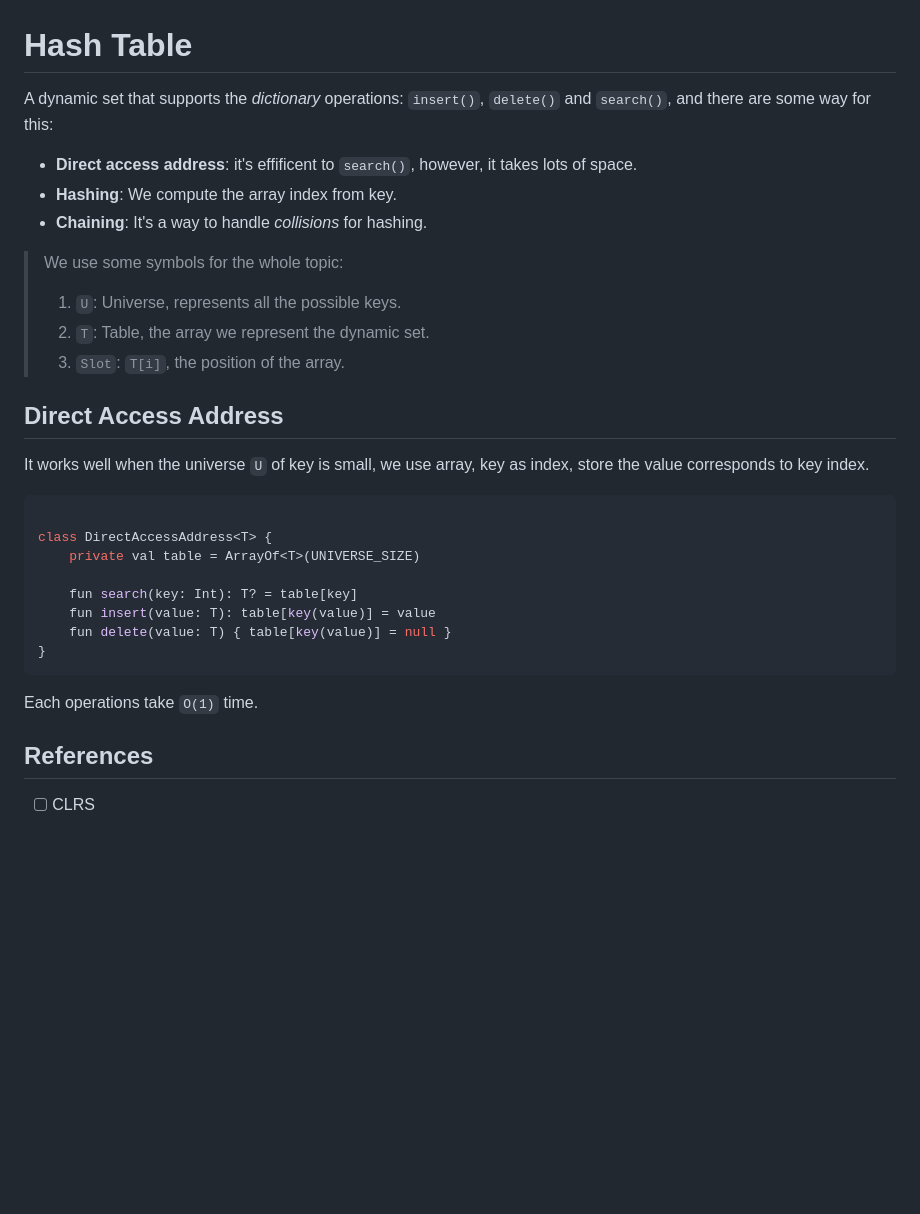
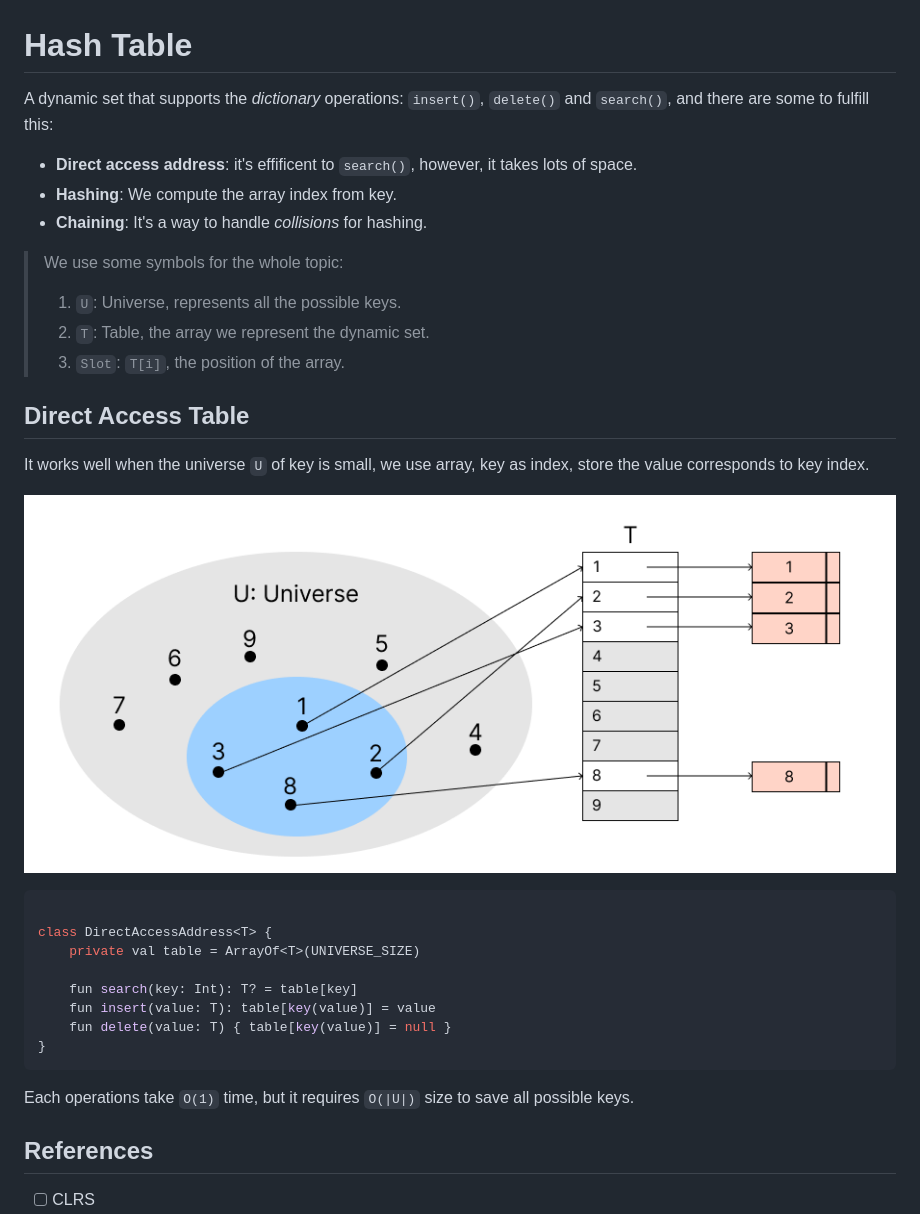
Before and after one commit to enginebai/Algorithms, a Markdown page: topics/hash-table.md, the part around the change. GitHub-like rendering; pictures changed too: media/hashing-direct-address-table.png (added); blank space fills up the shorter version.

Commit message:
Add illustration for direct access table

````diff
--- a/topics/hash-table.md
+++ b/topics/hash-table.md
@@ -1,5 +1,5 @@
 # Hash Table
-A dynamic set that supports the *dictionary* operations: `insert()`, `delete()` and `search()`, and there are some way for this:
+A dynamic set that supports the *dictionary* operations: `insert()`, `delete()` and `search()`, and there are some to fulfill this:
 * **Direct access address**: it's effificent to `search()`, however, it takes lots of space.
 * **Hashing**: We compute the array index from key.
 * **Chaining**: It's a way to handle *collisions* for hashing.
@@ -10,8 +10,10 @@ A dynamic set that supports the *dictionary* operations: `insert()`, `delete()`
 > 2. `T`: Table, the array we represent the dynamic set.
 > 3. `Slot`: `T[i]`, the position of the array.
 
-## Direct Access Address
+## Direct Access Table
 It works well when the universe `U` of key is small, we use array, key as index, store the value corresponds to key index.
+
+![Direct Access Table](../media/hashing-direct-address-table.png)
 
 ```kotlin
 
@@ -24,7 +26,9 @@ class DirectAccessAddress<T> {
 }
 ```
 
-Each operations take `O(1)` time.
+Each operations take `O(1)` time, but it requires `O(|U|)` size to save all possible keys.
+
+
 
 ## References
 - [ ] CLRS
````
